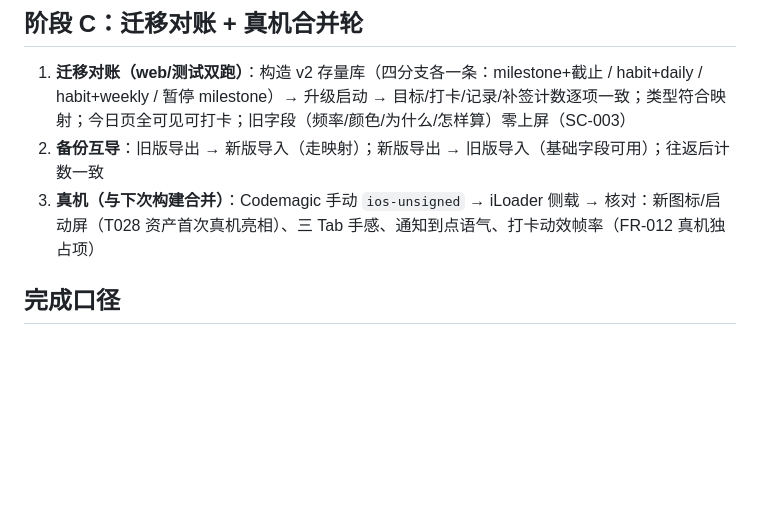
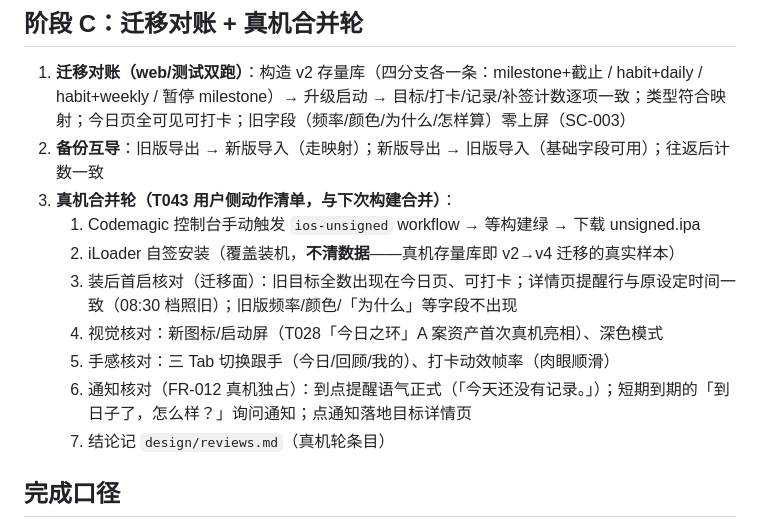
Before and after one commit to AnInteger/Target, a Markdown page: specs/003-app-ux-refinement/quickstart.md, the part around the change. Drawn GitHub-style; blank space fills up the shorter version.

```diff
--- a/specs/003-app-ux-refinement/quickstart.md
+++ b/specs/003-app-ux-refinement/quickstart.md
@@ -59,7 +59,14 @@ flutter build web --release && (cd build/web && python3 -m http.server 8321)
 
 1. **迁移对账（web/测试双跑）**：构造 v2 存量库（四分支各一条：milestone+截止 / habit+daily / habit+weekly / 暂停 milestone）→ 升级启动 → 目标/打卡/记录/补签计数逐项一致；类型符合映射；今日页全可见可打卡；旧字段（频率/颜色/为什么/怎样算）零上屏（SC-003）
 2. **备份互导**：旧版导出 → 新版导入（走映射）；新版导出 → 旧版导入（基础字段可用）；往返后计数一致
-3. **真机（与下次构建合并）**：Codemagic 手动 `ios-unsigned` → iLoader 侧载 → 核对：新图标/启动屏（T028 资产首次真机亮相）、三 Tab 手感、通知到点语气、打卡动效帧率（FR-012 真机独占项）
+3. **真机合并轮（T043 用户侧动作清单，与下次构建合并）**：
+   1. Codemagic 控制台手动触发 `ios-unsigned` workflow → 等构建绿 → 下载 unsigned.ipa
+   2. iLoader 自签安装（覆盖装机，**不清数据**——真机存量库即 v2→v4 迁移的真实样本）
+   3. 装后首启核对（迁移面）：旧目标全数出现在今日页、可打卡；详情页提醒行与原设定时间一致（08:30 档照旧）；旧版频率/颜色/「为什么」等字段不出现
+   4. 视觉核对：新图标/启动屏（T028「今日之环」A 案资产首次真机亮相）、深色模式
+   5. 手感核对：三 Tab 切换跟手（今日/回顾/我的）、打卡动效帧率（肉眼顺滑）
+   6. 通知核对（FR-012 真机独占）：到点提醒语气正式（「今天还没有记录。」）；短期到期的「到日子了，怎么样？」询问通知；点通知落地目标详情页
+   7. 结论记 `design/reviews.md`（真机轮条目）
 
 ## 完成口径
 
```
Also changed, not shown: design/reviews.md (+7 -0 lines), specs/003-app-ux-refinement/tasks.md (+3 -1 lines).
